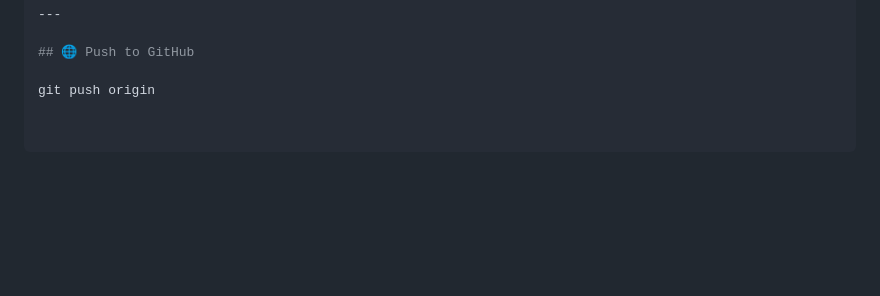
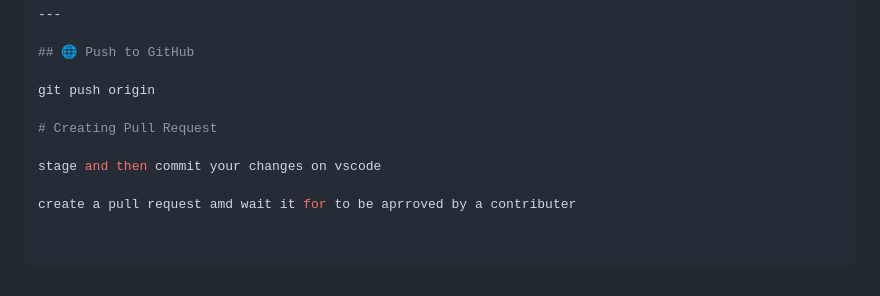
Before and after one commit to austin9794/Team-Project-Group-4, a Markdown page: README.md, the part around the change. GitHub-like rendering; blank space fills up the shorter version.

Commit message:
test commitment

```diff
--- a/README.md
+++ b/README.md
@@ -117,3 +117,9 @@ git commit -m "Updated README with roles, structure, and timeline"
 ## 🌐 Push to GitHub
 
 git push origin
+
+# Creating Pull Request
+
+stage and then commit your changes on vscode
+
+create a pull request amd wait it for to be aprroved by a contributer
```
